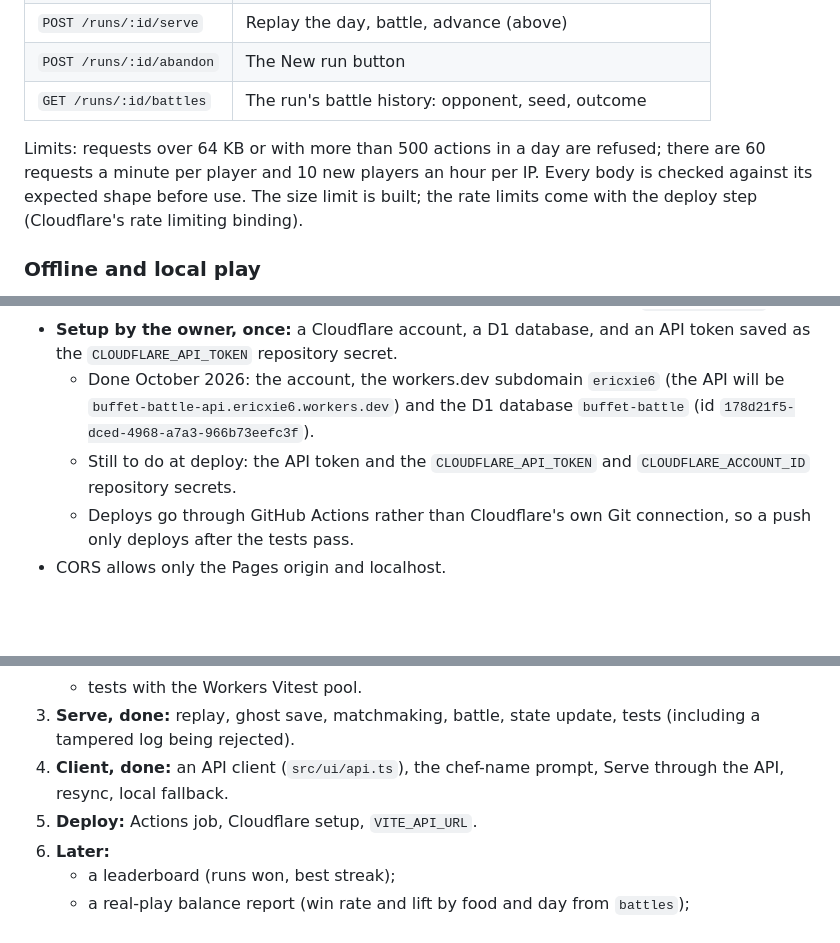
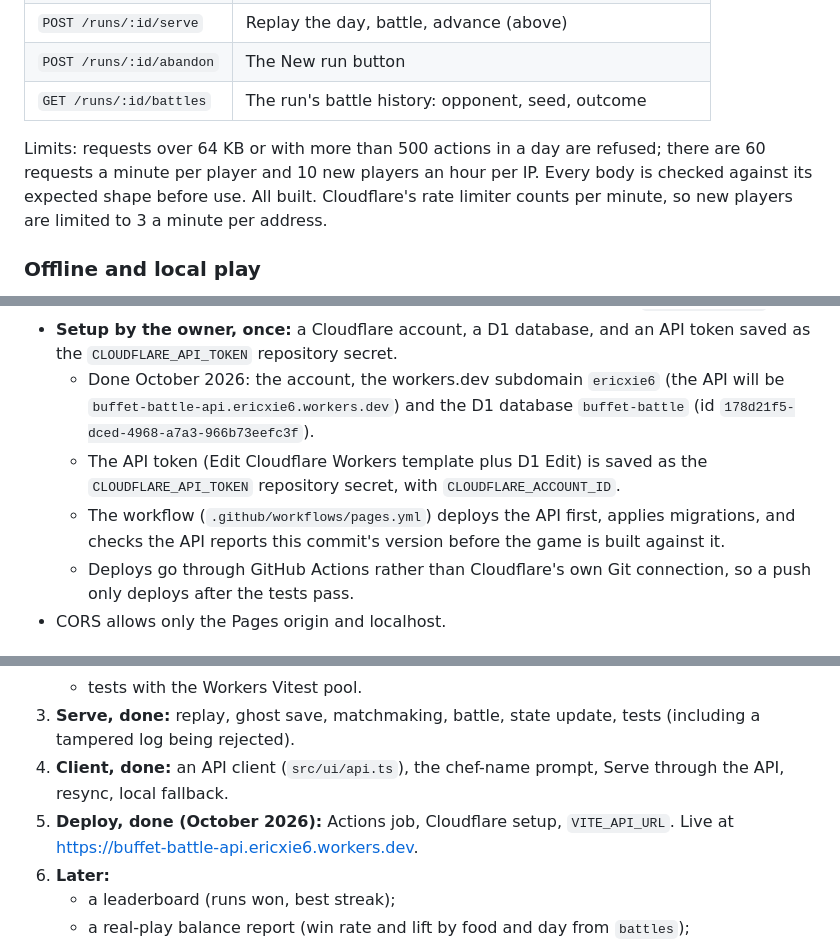
Before and after one commit to ericx1e/buffet-battle, a Markdown page: DESIGN.md, 3 parts joined by grey strips. Rendered like a GitHub page; blank space fills up the shorter version.

Commit message:
DESIGN.md: the API is deployed
Co-Authored-By: Claude Opus 5.5 <noreply@anthropic.com>
Claude-Session: https://claude.ai/code/session_01VgiKE18RnCKwAeiJkXAxpP

```diff
--- a/DESIGN.md
+++ b/DESIGN.md
@@ -776,7 +776,7 @@ Bot opponents are labelled as bots in battle, so a loss to one doesn't read as a
 | `POST /runs/:id/abandon` | The New run button |
 | `GET /runs/:id/battles` | The run's battle history: opponent, seed, outcome |
 
-Limits: requests over 64 KB or with more than 500 actions in a day are refused; there are 60 requests a minute per player and 10 new players an hour per IP. Every body is checked against its expected shape before use. The size limit is built; the rate limits come with the deploy step (Cloudflare's rate limiting binding).
+Limits: requests over 64 KB or with more than 500 actions in a day are refused; there are 60 requests a minute per player and 10 new players an hour per IP. Every body is checked against its expected shape before use. All built. Cloudflare's rate limiter counts per minute, so new players are limited to 3 a minute per address.
 
 ### Offline and local play
 
@@ -792,7 +792,8 @@ Limits: requests over 64 KB or with more than 500 actions in a day are refused;
   - a second job applies the D1 migrations and deploys the Worker with `wrangler deploy`.
 - **Setup by the owner, once:** a Cloudflare account, a D1 database, and an API token saved as the `CLOUDFLARE_API_TOKEN` repository secret.
   - Done October 2026: the account, the workers.dev subdomain `ericxie6` (the API will be `buffet-battle-api.ericxie6.workers.dev`) and the D1 database `buffet-battle` (id `178d21f5-dced-4968-a7a3-966b73eefc3f`).
-  - Still to do at deploy: the API token and the `CLOUDFLARE_API_TOKEN` and `CLOUDFLARE_ACCOUNT_ID` repository secrets.
+  - The API token (Edit Cloudflare Workers template plus D1 Edit) is saved as the `CLOUDFLARE_API_TOKEN` repository secret, with `CLOUDFLARE_ACCOUNT_ID`.
+  - The workflow (`.github/workflows/pages.yml`) deploys the API first, applies migrations, and checks the API reports this commit's version before the game is built against it.
   - Deploys go through GitHub Actions rather than Cloudflare's own Git connection, so a push only deploys after the tests pass.
 - CORS allows only the Pages origin and localhost.
 
@@ -805,7 +806,7 @@ Limits: requests over 64 KB or with more than 500 actions in a day are refused;
    - tests with the Workers Vitest pool.
 3. **Serve, done:** replay, ghost save, matchmaking, battle, state update, tests (including a tampered log being rejected).
 4. **Client, done:** an API client (`src/ui/api.ts`), the chef-name prompt, Serve through the API, resync, local fallback.
-5. **Deploy:** Actions job, Cloudflare setup, `VITE_API_URL`.
+5. **Deploy, done (October 2026):** Actions job, Cloudflare setup, `VITE_API_URL`. Live at https://buffet-battle-api.ericxie6.workers.dev.
 6. **Later:**
    - a leaderboard (runs won, best streak);
    - a real-play balance report (win rate and lift by food and day from `battles`);
```
